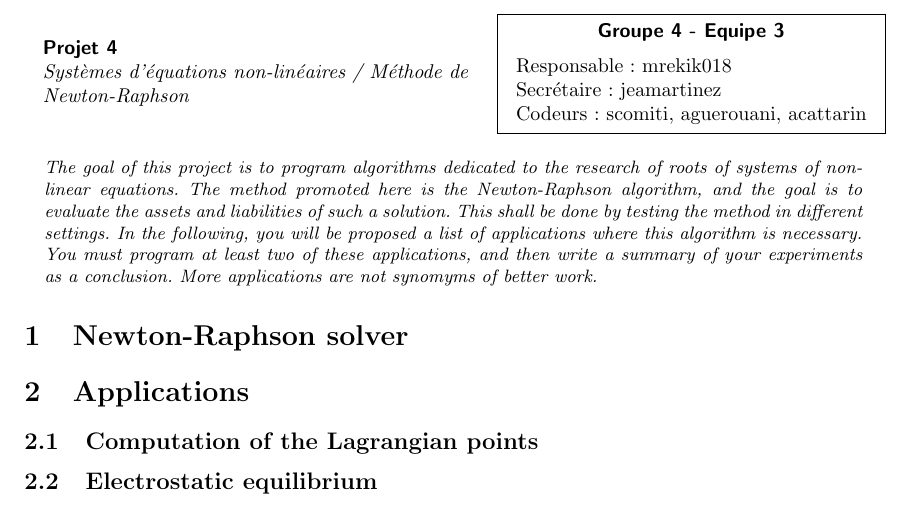
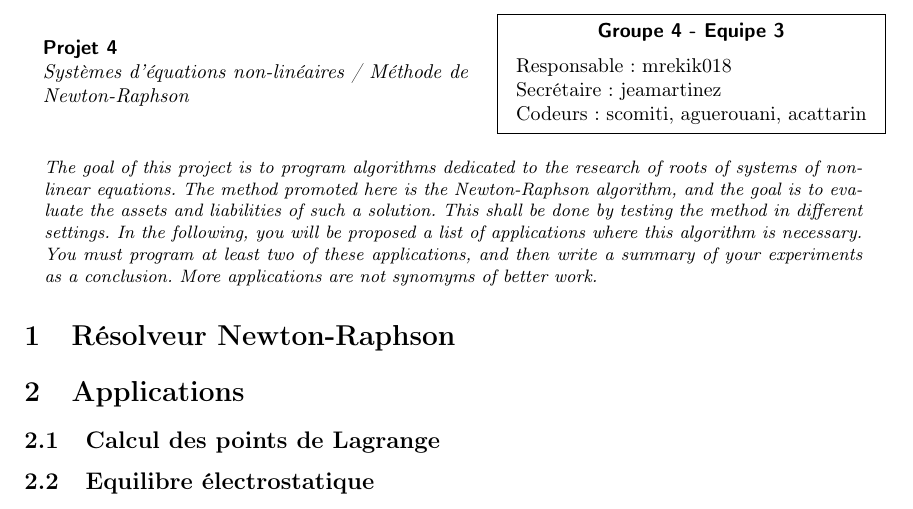
Before and after one commit to Antt-Catt/NumericAlgoProject4, a LaTeX document (tex/rapport.tex): part of the page, cut so that both start at the same text. Compiled offline with pdfLaTeX.

Commit message:
added labels in tex

```diff
--- a/tex/rapport.tex
+++ b/tex/rapport.tex
@@ -2,6 +2,7 @@
 
 \usepackage[french]{babel}
 \usepackage[utf8]{inputenc}
+\usepackage[T1]{fontenc}
 \usepackage[]{amsmath}
 \usepackage{graphicx}
 \usepackage{subcaption}
@@ -47,12 +48,16 @@
 \end{minipage}
 
 %%%%%%%%%%%%%%%% Main part %%%%%%%%%%%%%%%%
-\section{Newton-Raphson solver}
+\section{Résolveur Newton-Raphson}
+\label{sec:newton}
 
 \section{Applications}
+\label{sec:appli}
 
-\subsection{Computation of the Lagrangian points}
+\subsection{Calcul des points de Lagrange}
+\label{ssec:lagrange}
 
-\subsection{Electrostatic equilibrium}
+\subsection{Equilibre électrostatique}
+\label{ssec:electrostat}
 
 \end{document}
```
